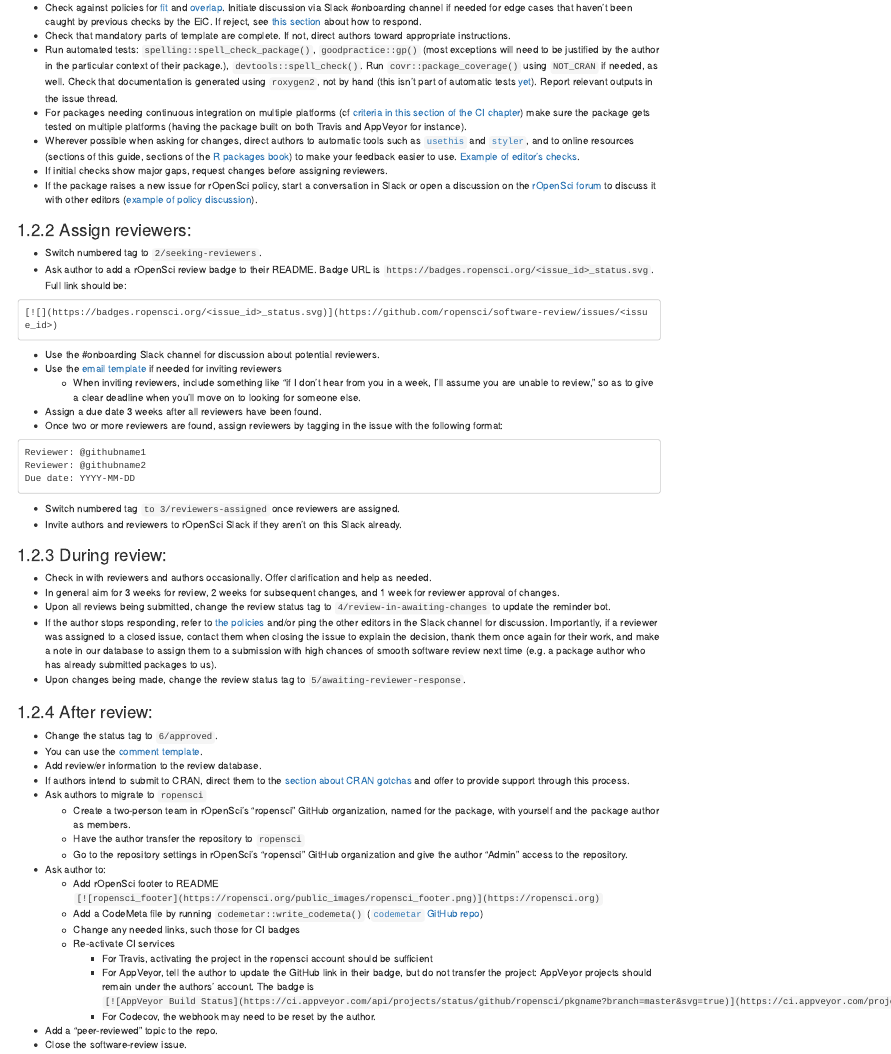
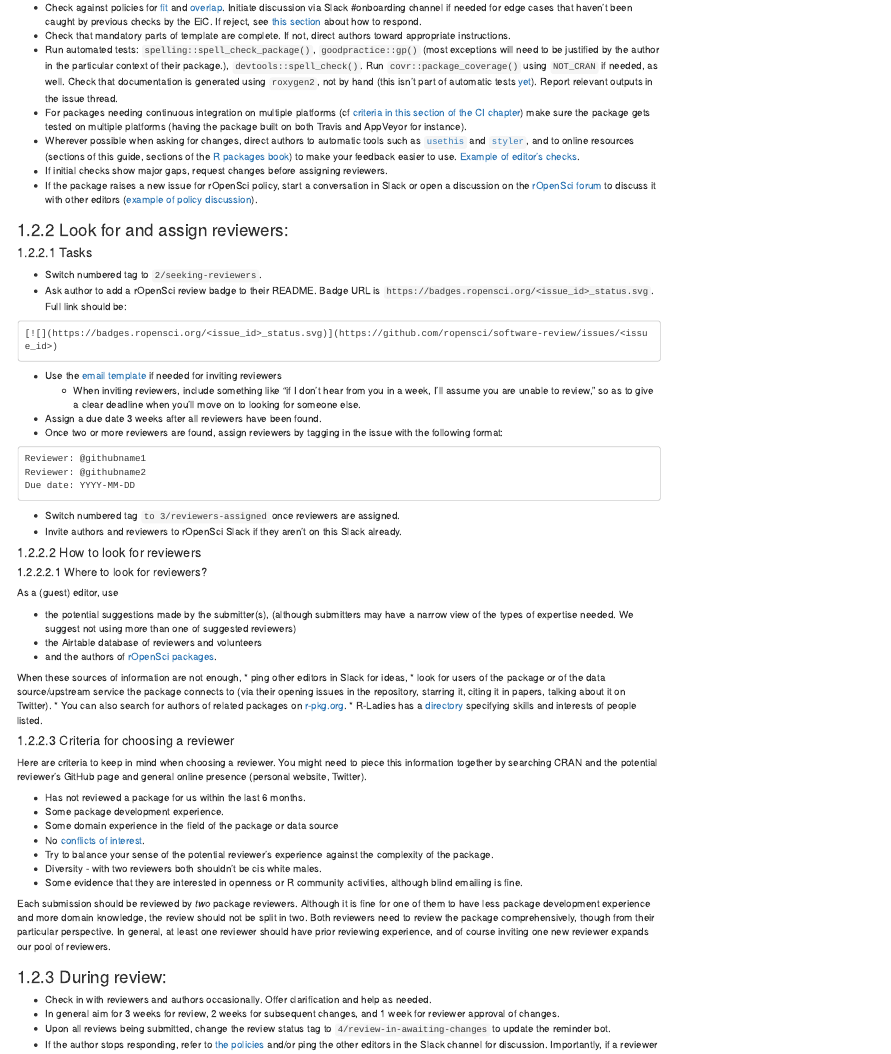
Before and after one commit to ropensci/dev_guide, an R Markdown document (softwarereview_editor.Rmd): the page in a window 1100 px wide, from 480 px down. Rendered offline with R 4.5, knitr and Pandoc, with nearby package versions; drawn as R Markdown's standard HTML page in place of the format the file asks for.

Commit message:
add tips for finding reviewers using @noamross' forum post (#110)
fix #109

````diff
--- a/softwarereview_editor.Rmd
+++ b/softwarereview_editor.Rmd
@@ -39,7 +39,9 @@ board. The EiC plays the following roles
 -   If initial checks show major gaps, request changes before assigning reviewers.
 -   If the package raises a new issue for rOpenSci policy, start a conversation in Slack or open a discussion on the [rOpenSci forum](https://discuss.ropensci.org/) to discuss it with other editors ([example of policy discussion](https://discuss.ropensci.org/t/overlap-policy-for-package-onboarding/368)).
 
-### Assign reviewers:
+### Look for and assign reviewers:
+
+#### Tasks
 
 -   Switch numbered tag to `2/seeking-reviewers`.
 -   Ask author to add a rOpenSci review badge to their README. Badge URL is `https://badges.ropensci.org/<issue_id>_status.svg`. Full link should be:
@@ -48,7 +50,6 @@ board. The EiC plays the following roles
 [![](https://badges.ropensci.org/<issue_id>_status.svg)](https://github.com/ropensci/software-review/issues/<issue_id>)
 ```
 
--   Use the #onboarding Slack channel for discussion about potential reviewers.
 -   Use the [email template](#reviewrequesttemplate) if needed for inviting reviewers
     -   When inviting reviewers, include something like "if I don't hear from you in a week, I'll assume you are unable to review," so as to give a clear deadline when you'll move on to looking for someone else.
 -   Assign a due date 3 weeks after all reviewers have been found.
@@ -62,6 +63,36 @@ Due date: YYYY-MM-DD
 
 -   Switch numbered tag `to 3/reviewers-assigned` once reviewers are assigned.
 -   Invite authors and reviewers to rOpenSci Slack if they aren't on this Slack already.
+
+#### How to look for reviewers
+
+##### Where to look for reviewers?
+
+As a (guest) editor, use
+
+* the potential suggestions made by the submitter(s), (although submitters may have a narrow view of the types of expertise needed.  We suggest not using more than one of suggested reviewers)
+* the Airtable database of reviewers and volunteers
+* and the authors of [rOpenSci packages](https://ropensci.org/packages/).
+
+When these sources of information are not enough,
+* ping other editors in Slack for ideas,
+* look for users of the package or of the data source/upstream service the package connects to (via their opening issues in the repository, starring it, citing it in papers, talking about it on Twitter).
+* You can also search for authors of related packages on [r-pkg.org](https://r-pkg.org/).
+* R-Ladies has a [directory](http://rladies.org/directory/) specifying skills and interests of people listed.
+
+#### Criteria for choosing a reviewer
+
+Here are criteria to keep in mind when choosing a reviewer. You might need to piece this information together by searching CRAN and the potential reviewer’s GitHub page and general online presence (personal website, Twitter).
+
+* Has not reviewed a package for us within the last 6 months.
+* Some package development experience.
+* Some domain experience in the field of the package or data source
+* No [conflicts of interest](#coi).
+* Try to balance your sense of the potential reviewer’s experience against the complexity of the package.
+* Diversity - with two reviewers both shouldn’t be cis white males.
+* Some evidence that they are interested in openness or R community activities, although blind emailing is fine.
+
+Each submission should be reviewed by _two_ package reviewers. Although it is fine for one of them to have less package development experience and more domain knowledge, the review should not be split in two.  Both reviewers need to review the package comprehensively, though from their particular perspective.  In general, at least one reviewer should have prior reviewing experience, and of course inviting one new reviewer expands our pool of reviewers.
 
 ### During review:
 
````
Also changed, not shown: appendix.Rmd (+2 -0 lines).
